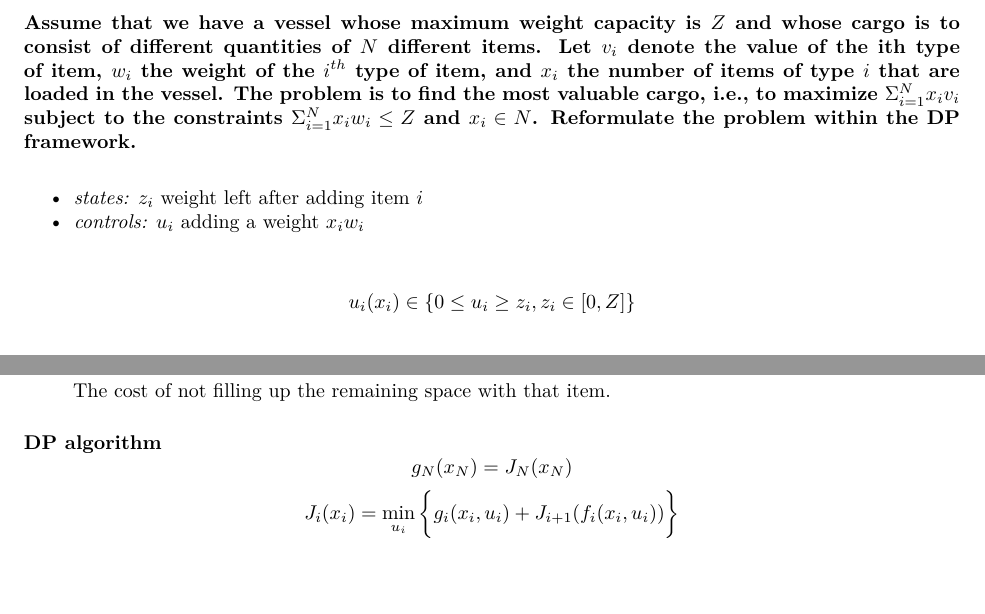
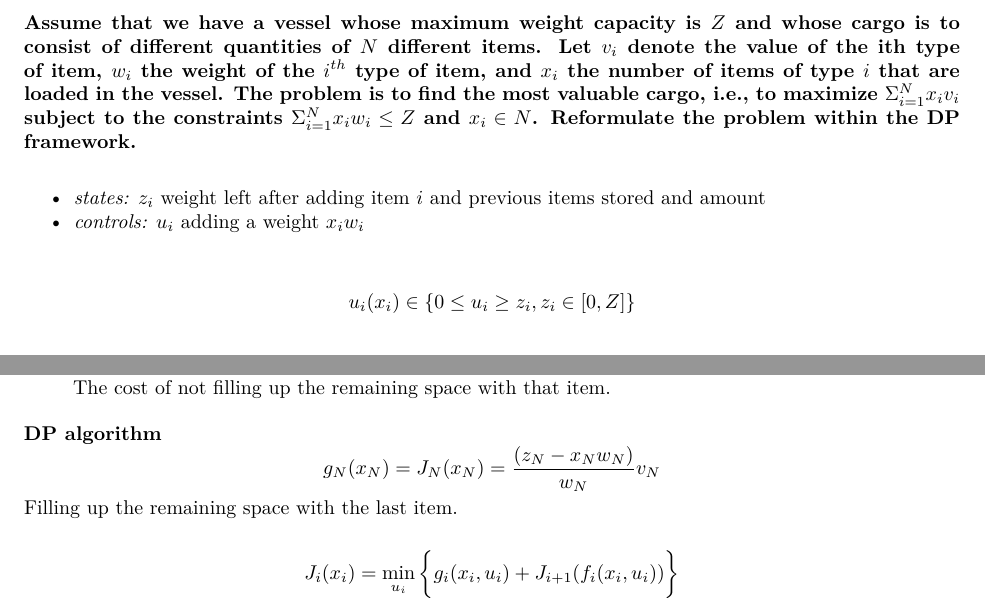
Before and after one commit to abarciauskas-bgse/stochastic, an R Markdown document (smo-ps1.Rmd): two parts of pages 3 and 4 of 4, joined at a grey line, cut so that both start at the same text, the shorter picture padded with empty space. The pictures show the output file smo-ps1.pdf that the author committed with the source.

Commit message:
updated knapsack problem

```diff
--- a/smo-ps1.Rmd
+++ b/smo-ps1.Rmd
@@ -125,7 +125,7 @@ The policy which minimizes the expected cost is equivalent to a shortest path pr
 
 **Assume that we have a vessel whose maximum weight capacity is $Z$ and whose cargo is to consist of different quantities of $N$ different items. Let $v_{i}$ denote the value of the ith type of item, $w_{i}$ the weight of the $i^{th}$ type of item, and $x_{i}$ the number of items of type $i$ that are loaded in the vessel. The problem is to find the most valuable cargo, i.e., to maximize $\Sigma^{N}_{i=1}x_{i}v_{i}$ subject to the constraints $\Sigma^{N}_{i=1}x_{i}w_{i} \leq Z$ and $x_{i} \in N$. Reformulate the problem within the DP framework.**
 
-* *states:* $z_{i}$ weight left after adding item $i$
+* *states:* $z_{i}$ weight left after adding item $i$ and previous items stored and amount
 * *controls:* $u_{i}$ adding a weight $x_{i}w_{i}$
 
 $$u_{i}(x_{i}) \in \{ 0 \leq u_{i} \geq z_{i}, z_{i} \in [0, Z] \}$$
@@ -139,7 +139,9 @@ $$g_{i}(x_{i},u_{i}) = \frac{(z_{i} - x_{i}w_{i})}{w_{i}} v_{i}$$
 The cost of not filling up the remaining space with that item.
 
 **DP algorithm**
-$$g_{N}(x_{N}) = J_{N}(x_{N})$$
+$$g_{N}(x_{N}) = J_{N}(x_{N}) = \frac{(z_{N} - x_{N}w_{N})}{w_{N}} v_{N}$$
+Filling up the remaining space with the last item.
+
 $$J_{i}(x_{i}) = \min\limits_{u_{i}}\bigg\{ g_{i}(x_{i},u_{i}) + J_{i+1}(f_{i}(x_{i}, u_{i}))\bigg\}$$
 
 
```
Also changed, not shown: smo-ps1.pdf.
